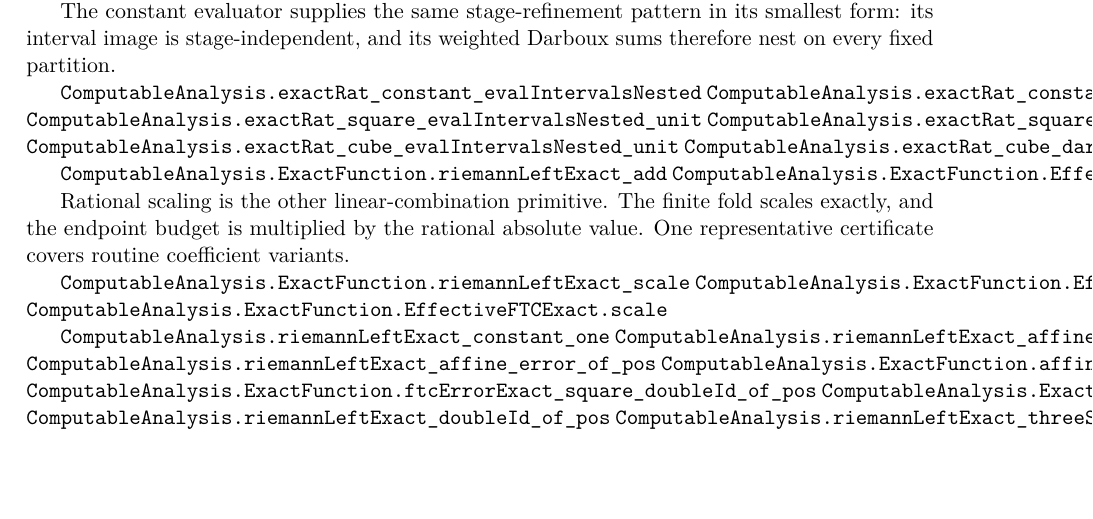
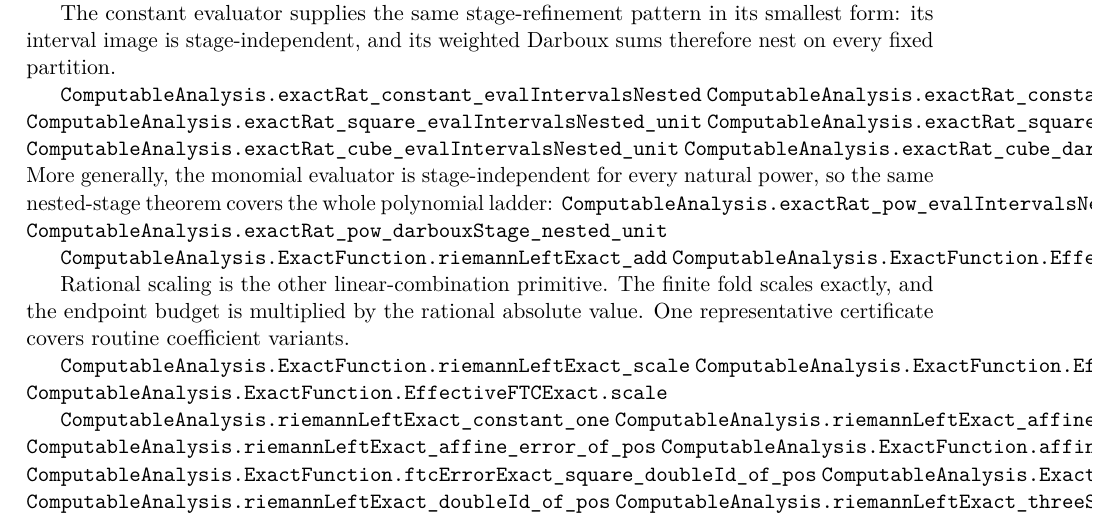
Before and after one commit to liuyao12/computable-analysis, a LaTeX thesis (blueprint/src/web.tex, which reads blueprint/src/06-effective-calculus.tex): part of page 61 of 106, cut so that both start at the same text, the shorter picture padded with empty space. Compiled offline with pdfLaTeX.

Commit message:
Generalize nested monomial Darboux stages

```diff
--- a/blueprint/src/06-effective-calculus.tex
+++ b/blueprint/src/06-effective-calculus.tex
@@ -97,6 +97,11 @@ Darboux sums therefore nest on every fixed partition.
 \lean{ComputableAnalysis.exactRat_square_darbouxStage_nested_unit}
 \lean{ComputableAnalysis.exactRat_cube_evalIntervalsNested_unit}
 \lean{ComputableAnalysis.exactRat_cube_darbouxStage_nested_unit}
+More generally, the monomial evaluator is stage-independent for every
+natural power, so the same nested-stage theorem covers the whole polynomial
+ladder:
+\lean{ComputableAnalysis.exactRat_pow_evalIntervalsNested_unit}
+\lean{ComputableAnalysis.exactRat_pow_darbouxStage_nested_unit}
 
 \lean{ComputableAnalysis.ExactFunction.riemannLeftExact_add}
 \lean{ComputableAnalysis.ExactFunction.EffectiveFTCExact.addOfCommonSchedule}
```
Also changed, not shown: 2 other files.
